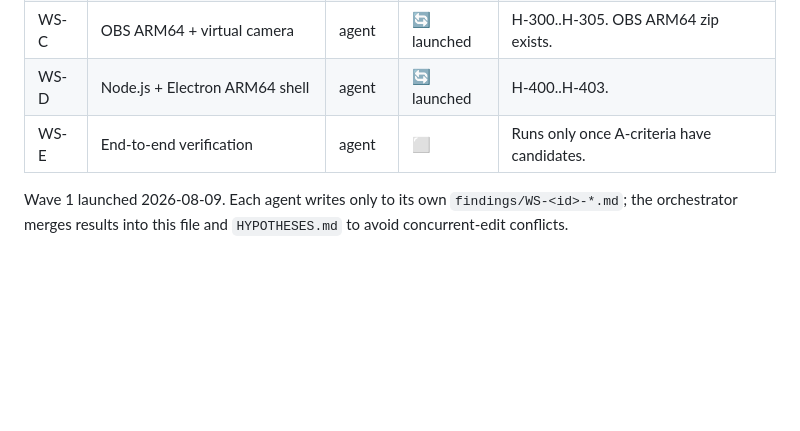
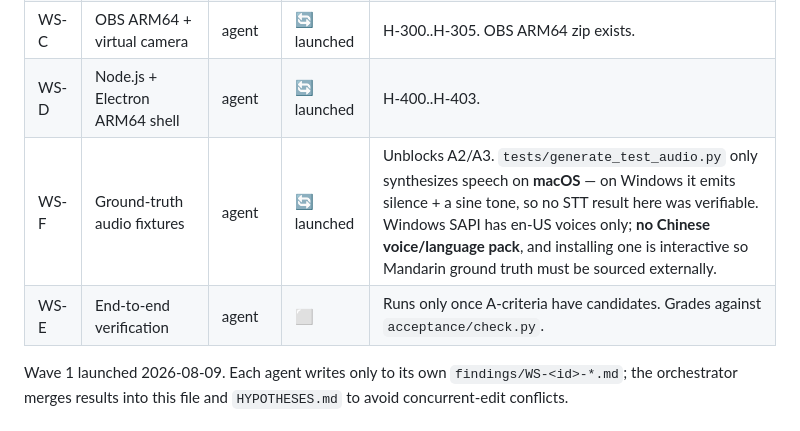
Before and after one commit to BensonRen/Laolao, a Markdown page: docs/snapdragon/STATUS.md, the part around the change. Drawn GitHub-style; blank space fills up the shorter version.

Commit message:
Track WS-F: Windows has no way to generate speech fixtures
Discovered while smoke-testing the acceptance harness. tests/generate_test_audio.py
only synthesizes speech through the macOS `say` command; on Windows it emits a
silence file and a 440 Hz sine tone and nothing else. tests/fixtures/ is
gitignored and empty, so A2 and A3 had no ground truth and every STT result in
this port would have been unfalsifiable.

Probed the platform for a fix: SAPI works but exposes only Microsoft David and
Zira (en-US); Speech_OneCore likewise carries en-US only; Get-WinUserLanguageList
shows no Chinese language pack. Adding one requires interactive Settings, so
Mandarin ground truth has to be sourced externally rather than synthesized.

Split into its own workstream so the two STT lanes are graded against one
canonical fixture set instead of each inventing their own.

Co-Authored-By: Claude Opus 5 (1M context) <noreply@anthropic.com>

```diff
--- a/docs/snapdragon/STATUS.md
+++ b/docs/snapdragon/STATUS.md
@@ -46,7 +46,8 @@ Legend: ⬜ not started · 🔄 in progress · ✅ proven with evidence · ❌ b
 | WS-B | STT via x64 Prism emulation (fallback) | agent | 🔄 launched | H-200..H-203. Near-certain; guarantees a shippable build. |
 | WS-C | OBS ARM64 + virtual camera | agent | 🔄 launched | H-300..H-305. OBS ARM64 zip exists. |
 | WS-D | Node.js + Electron ARM64 shell | agent | 🔄 launched | H-400..H-403. |
-| WS-E | End-to-end verification | agent | ⬜ | Runs only once A-criteria have candidates. |
+| WS-F | Ground-truth audio fixtures | agent | 🔄 launched | Unblocks A2/A3. `tests/generate_test_audio.py` only synthesizes speech on **macOS** — on Windows it emits silence + a sine tone, so no STT result here was verifiable. Windows SAPI has en-US voices only; **no Chinese voice/language pack**, and installing one is interactive so Mandarin ground truth must be sourced externally. |
+| WS-E | End-to-end verification | agent | ⬜ | Runs only once A-criteria have candidates. Grades against `acceptance/check.py`. |
 
 Wave 1 launched 2026-08-09. Each agent writes only to its own
 `findings/WS-<id>-*.md`; the orchestrator merges results into this file and
```
